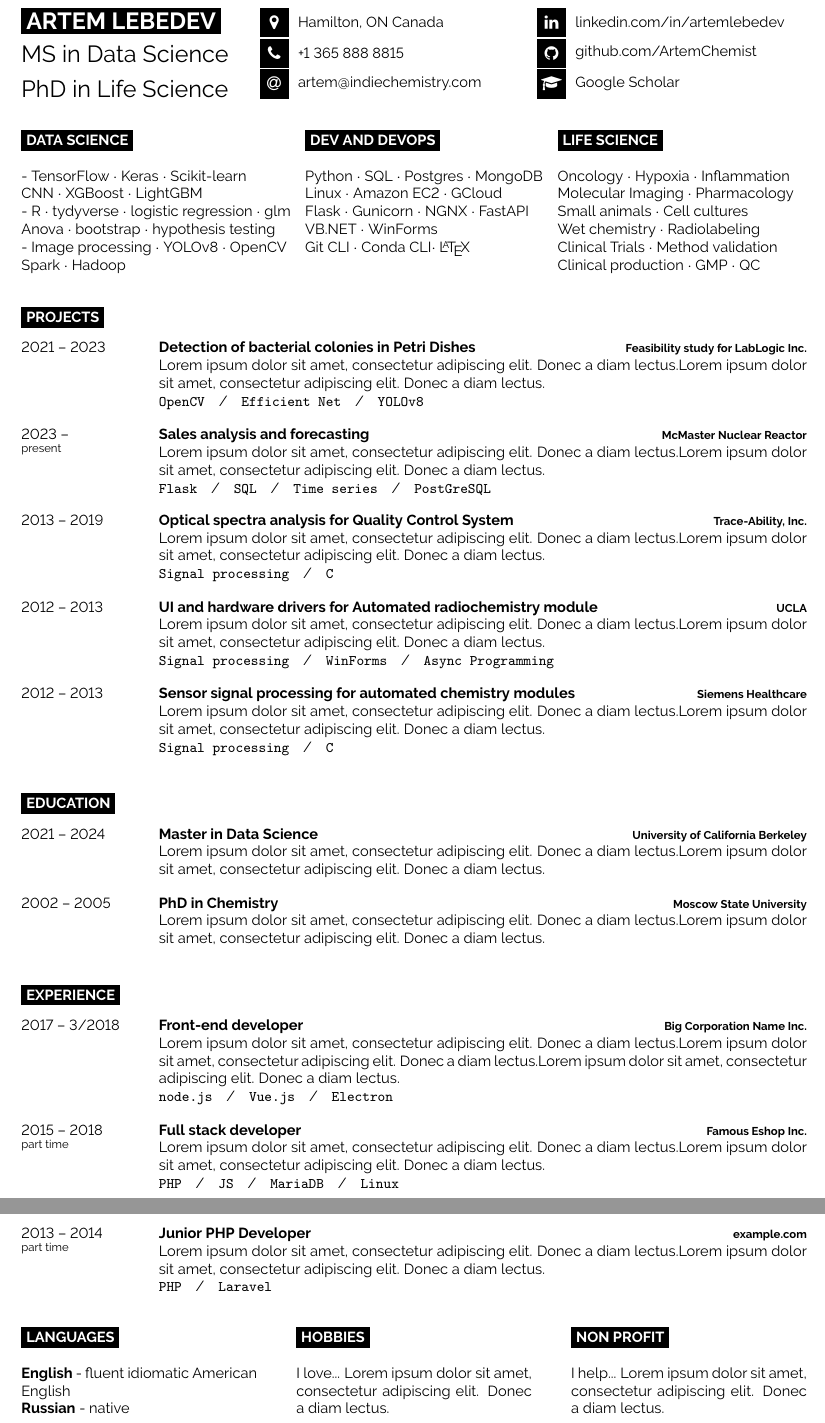
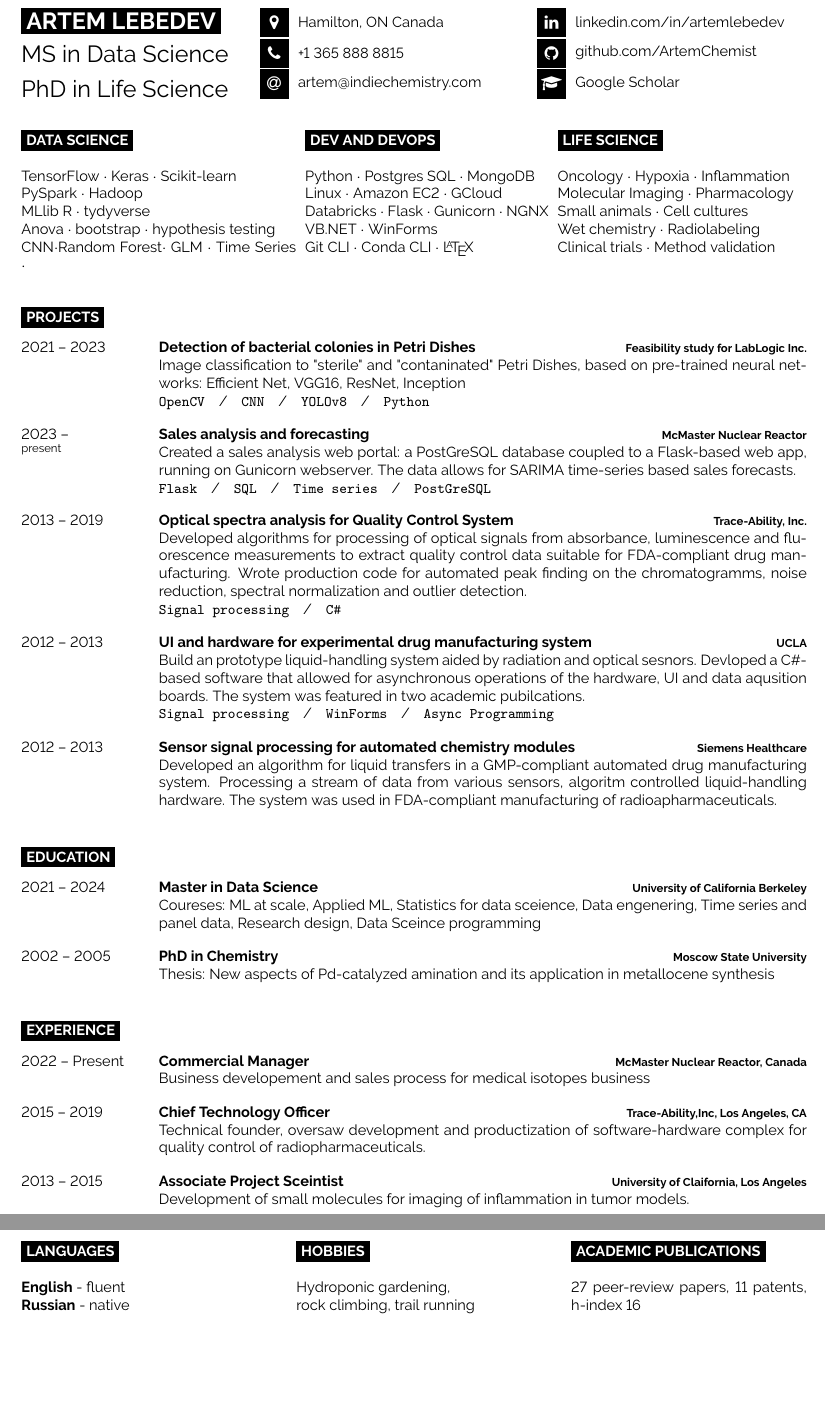
Before and after one commit to ArtemChemist/latex-cv, a LaTeX document (main.tex): two parts of pages 1 and 2 of 2, joined at a grey line, cut so that both start at the same text, the shorter picture padded with empty space. The pictures show the PDF file main.pdf that the author committed with the source.

Commit message:
Init commitfor genesis

```diff
--- a/main.tex
+++ b/main.tex
@@ -67,23 +67,22 @@
 	\vspace{-\baselineskip} % Required for vertically aligning minipages
 	\cvsect{Data Science} % Skill subsection
 
-	- TensorFlow $\cdot$ Keras $\cdot$ Scikit-learn\\
-	CNN $\cdot$ XGBoost $\cdot$ LightGBM\\
-	- R  $\cdot$ tydyverse $\cdot$ logistic regression $\cdot$ glm \\
+	TensorFlow $\cdot$ Keras $\cdot$ Scikit-learn\\
+	PySpark $\cdot$ Hadoop \\ MLlib
+	R  $\cdot$ tydyverse \\
 	Anova $\cdot$ bootstrap $\cdot$ hypothesis testing\\
-	- Image processing $\cdot$ YOLOv8 $\cdot$ OpenCV \\
-	Spark $\cdot$ Hadoop
+	CNN$\cdot$Random Forest$\cdot$ GLM $\cdot$ Time Series  $\cdot$\\
 \end{minipage}
 \hspace{0.005\textwidth}
 \begin{minipage}[t]{0.31\textwidth} % 40% of the page width for the introduction text
 	\vspace{-\baselineskip} % Required for vertically aligning minipages
 	\cvsect{Dev and DevOps} % Skill subsection
 
-	Python $\cdot$ SQL $\cdot$ Postgres $\cdot$ MongoDB \\
+	Python $\cdot$ Postgres SQL $\cdot$ MongoDB \\
 	Linux $\cdot$ Amazon EC2 $\cdot$ GCloud\\
-	Flask $\cdot$ Gunicorn $\cdot$ NGNX $\cdot$ FastAPI\\
+	Databricks $\cdot$ Flask $\cdot$ Gunicorn $\cdot$ NGNX \\
 	VB.NET $\cdot$ WinForms\\
-	Git CLI $\cdot$ Conda CLI$\cdot$ \LaTeX
+	Git CLI $\cdot$ Conda CLI $\cdot$ \LaTeX
 \end{minipage}
 \hspace{0.005\textwidth}
 \begin{minipage}[t]{0.33\textwidth} % 40% of the page width for the introduction text
@@ -94,8 +93,7 @@
 	Molecular Imaging $\cdot$ Pharmacology\\
 	Small animals $\cdot$ Cell cultures\\
 	Wet chemistry $\cdot$ Radiolabeling\\
-	Clinical Trials $\cdot$ Method validation\\
-	Clinical production $\cdot$ GMP $\cdot$ QC\\
+	Clinical trials $\cdot$ Method validation\\
 \end{minipage}
 
 %----------------------------------------------------------------------------------------
@@ -109,27 +107,27 @@
 	{2021 -- 2023}
 	{Detection of bacterial colonies in Petri Dishes}
 	{Feasibility study for LabLogic Inc.}
-	{\lorem\lorem\\ \texttt{OpenCV}\slashsep\texttt{Efficient Net}\slashsep\texttt{YOLOv8}}
+	{Image classification to "sterile" and "contaninated" Petri Dishes, based on pre-trained neural networks: Efficient Net, VGG16, ResNet, Inception \\ \texttt{OpenCV}\slashsep\texttt{CNN}\slashsep\texttt{YOLOv8}\slashsep\texttt{Python}}
 	\entry
 	{2023 -- \\\footnotesize{present}}
 	{Sales analysis and forecasting}
 	{McMaster Nuclear Reactor}
-	{\lorem\lorem\\ \texttt{Flask}\slashsep\texttt{SQL}\slashsep\texttt{Time series}\slashsep\texttt{PostGreSQL}}
+	{Created a sales analysis web portal: a PostGreSQL database coupled to a Flask-based web app, running on Gunicorn webserver. The data allows for SARIMA time-series based sales forecasts.\\ \texttt{Flask}\slashsep\texttt{SQL}\slashsep\texttt{Time series}\slashsep\texttt{PostGreSQL}}
 	\entry
 	{2013 -- 2019}
 	{Optical spectra analysis for Quality Control System}
 	{Trace-Ability, Inc.}
-	{\lorem\lorem\\ \texttt{Signal processing}\slashsep\texttt{C}}
+	{Developed algorithms for processing of optical signals from absorbance, luminescence and fluorescence measurements to extract quality control data suitable for FDA-compliant drug manufacturing. Wrote production code for automated peak finding on the chromatogramms, noise reduction, spectral normalization and outlier detection.  \\ \texttt{Signal processing}\slashsep\texttt{C\#}}
 	\entry
 	{2012 -- 2013}
-	{UI and hardware drivers for Automated radiochemistry module}
+	{UI and hardware for experimental drug manufacturing system}
 	{UCLA}
-	{\lorem\lorem\\ \texttt{Signal processing}\slashsep\texttt{WinForms}\slashsep\texttt{Async Programming}}
+	{Build an prototype liquid-handling system aided by radiation and optical sesnors. Devloped a C\#-based software that allowed for asynchronous operations of the hardware, UI and data aqusition boards. The system was featured in two academic pubilcations. \\ \texttt{Signal processing}\slashsep\texttt{WinForms}\slashsep\texttt{Async Programming}}
 	\entry
 	{2012 -- 2013}
 	{Sensor signal processing for automated chemistry modules}
 	{Siemens Healthcare}
-	{\lorem\lorem\\ \texttt{Signal processing}\slashsep\texttt{C}}
+	{Developed an algorithm for liquid transfers in a GMP-compliant automated drug manufacturing system. Processing a stream of data from various sensors, algoritm controlled liquid-handling hardware. The system was used in FDA-compliant manufacturing of radioapharmaceuticals.}
 \end{entrylist}
 
 %----------------------------------------------------------------------------------------
@@ -143,36 +141,33 @@
 	{2021 -- 2024}
 	{Master in Data Science}
 	{University of California Berkeley}
-	{\lorem\lorem}
+	{Coureses: ML at scale, Applied ML, Statistics for data sceience, Data engenering, Time series and panel data, Research design, Data Sceince programming}
 	\entry
 	{2002 -- 2005}
 	{PhD in Chemistry}
 	{Moscow State University}
-	{\lorem\lorem}
+	{Thesis: New aspects of Pd-catalyzed amination and its application in metallocene synthesis}
 \end{entrylist}
-
 %----------------------------------------------------------------------------------------
 %	EXPERIENCE
 %----------------------------------------------------------------------------------------
-
 \cvsect{Experience}
-
 \begin{entrylist}
 	\entry
-		{2017 -- 3/2018}
-		{Front-end developer}
-		{Big Corporation Name Inc.}
-		{\lorem \lorem \lorem\\ \texttt{node.js}\slashsep\texttt{Vue.js}\slashsep\texttt{Electron}}
+		{2022 -- Present}
+		{Commercial Manager}
+		{McMaster Nuclear Reactor, Canada}
+		{Business developement and sales process for medical isotopes business}
 	\entry
-		{2015 -- 2018\\\footnotesize{part time}}
-		{Full stack developer}
-		{Famous Eshop Inc.}
-		{\lorem\lorem\\ \texttt{PHP}\slashsep\texttt{JS}\slashsep\texttt{MariaDB}\slashsep\texttt{Linux}}
+		{2015 -- 2019}
+		{Chief Technology Officer}
+		{Trace-Ability,Inc, Los Angeles, CA}
+		{Technical founder, oversaw development and productization of software-hardware complex for quality control of radiopharmaceuticals.}
 	\entry
-		{2013 -- 2014\\\footnotesize{part time}}
-		{Junior PHP Developer}
-		{example.com}
-		{\lorem\lorem\\ \texttt{PHP}\slashsep\texttt{Laravel}}
+		{2013 -- 2015}
+		{Associate Project Sceintist}
+		{University of Claifornia, Los Angeles}
+		{Development of small molecules for imaging of inflammation in tumor models.}
 \end{entrylist}
 
 %----------------------------------------------------------------------------------------
@@ -184,7 +179,7 @@
 
 	\cvsect{Languages}
 
-	\textbf{English} - fluent idiomatic American English\\
+	\textbf{English} - fluent\\
 	\textbf{Russian} - native\\
 \end{minipage}
 \hfill
@@ -193,15 +188,15 @@
 
 	\cvsect{Hobbies}
 
-	I love... \lorem
+	Hydroponic gardening, \\ rock climbing, trail running
 \end{minipage}
 \hfill
 \begin{minipage}[t]{0.3\textwidth}
 	\vspace{-\baselineskip} % Required for vertically aligning minipages
 
-	\cvsect{Non profit}
+	\cvsect{Academic publications}
 
-	I help... \lorem
+	27 peer-review papers, 11 patents, h-index 16
 \end{minipage}
 
 %----------------------------------------------------------------------------------------
```
Also changed, not shown: main.pdf.
